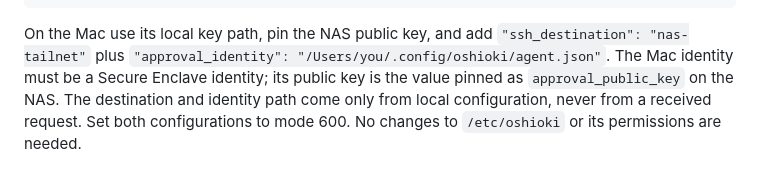
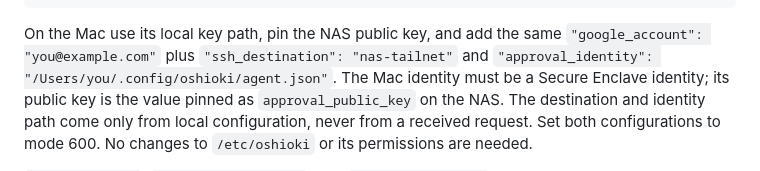
Before and after one commit to epsalmond/oshioki, a Markdown page: docs/browser-ceremony-relay.md, the part around the change. GitHub-like rendering.

Commit message:
Document account-bound Mac relay configuration

````diff
--- a/docs/browser-ceremony-relay.md
+++ b/docs/browser-ceremony-relay.md
@@ -63,8 +63,9 @@ each host. Use absolute paths; `~` is not expanded in JSON. NAS example:
 }
 ```
 
-On the Mac use its local key path, pin the NAS public key, and add
-`"ssh_destination": "nas-tailnet"` plus
+On the Mac use its local key path, pin the NAS public key, and add the same
+`"google_account": "you@example.com"` plus
+`"ssh_destination": "nas-tailnet"` and
 `"approval_identity": "/Users/you/.config/oshioki/agent.json"`. The Mac
 identity must be a Secure Enclave identity; its public key is the value pinned
 as `approval_public_key` on the NAS. The destination and identity path come
````
